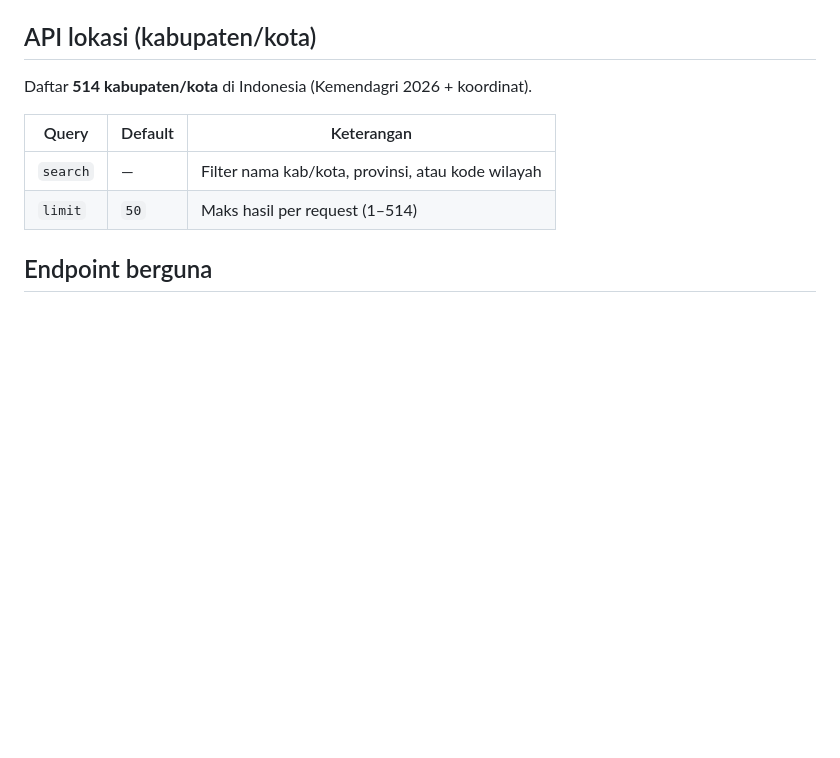
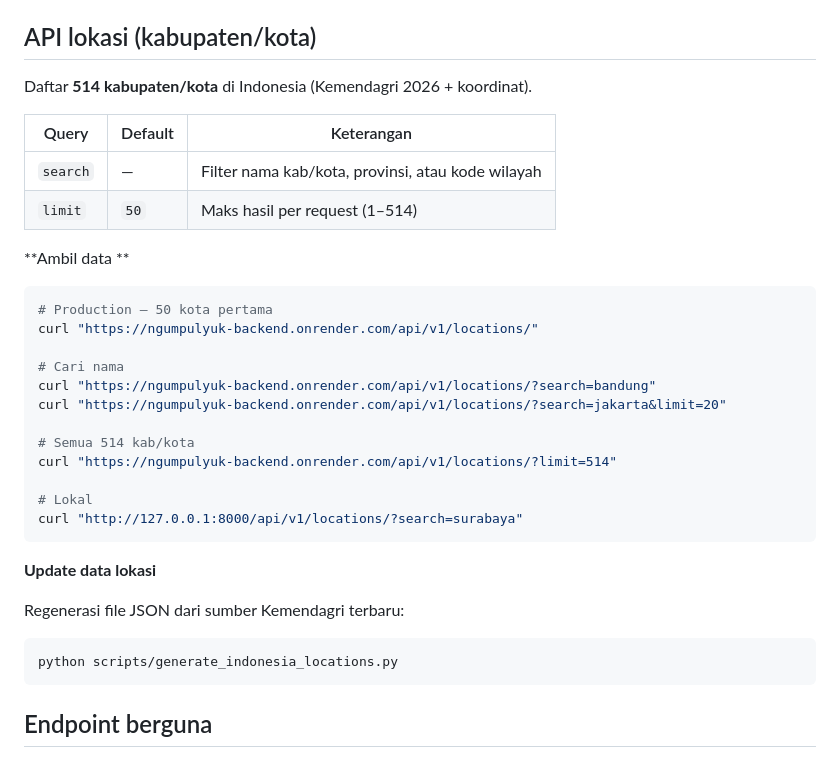
Before and after one commit to hafidz111/ngumpulyuk-backend, a Markdown page: README.md, the part around the change. Rendered like a GitHub page; blank space fills up the shorter version.

Commit message:
fix/update readme

````diff
--- a/README.md
+++ b/README.md
@@ -141,6 +141,31 @@ Daftar **514 kabupaten/kota** di Indonesia (Kemendagri 2026 + koordinat).
 | `search` | —       | Filter nama kab/kota, provinsi, atau kode wilayah |
 | `limit`  | `50`    | Maks hasil per request (1–514)                    |
 
+**Ambil data **
+
+```bash
+# Production — 50 kota pertama
+curl "https://ngumpulyuk-backend.onrender.com/api/v1/locations/"
+
+# Cari nama
+curl "https://ngumpulyuk-backend.onrender.com/api/v1/locations/?search=bandung"
+curl "https://ngumpulyuk-backend.onrender.com/api/v1/locations/?search=jakarta&limit=20"
+
+# Semua 514 kab/kota
+curl "https://ngumpulyuk-backend.onrender.com/api/v1/locations/?limit=514"
+
+# Lokal
+curl "http://127.0.0.1:8000/api/v1/locations/?search=surabaya"
+```
+
+**Update data lokasi**
+
+Regenerasi file JSON dari sumber Kemendagri terbaru:
+
+```bash
+python scripts/generate_indonesia_locations.py
+```
+
 ## Endpoint berguna
 
 Path relatif terhadap base URL (`/api/v1/`). Coba langsung di [Swagger](https://ngumpulyuk-backend.onrender.com/docs/api/).
````
